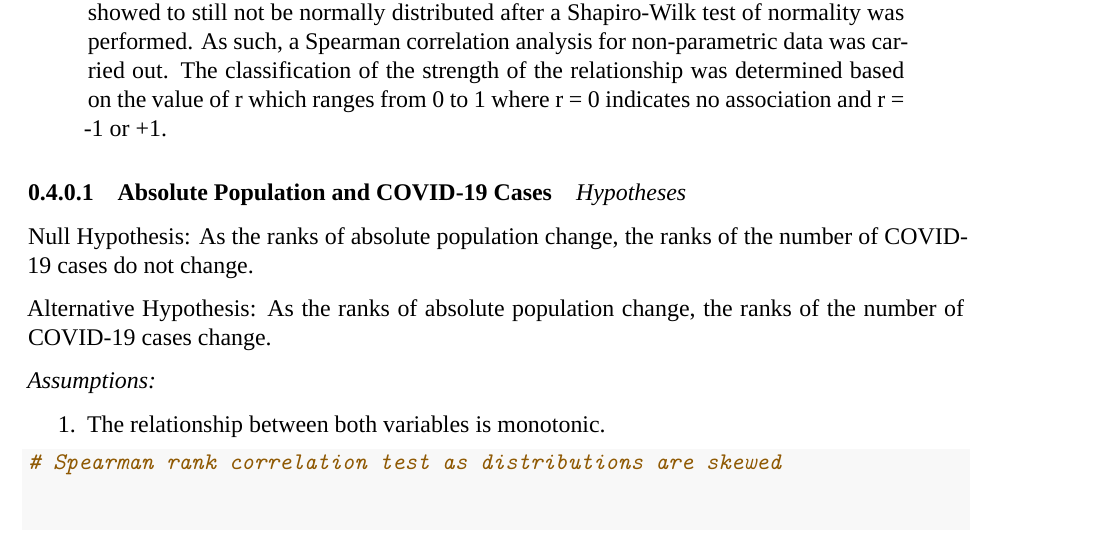
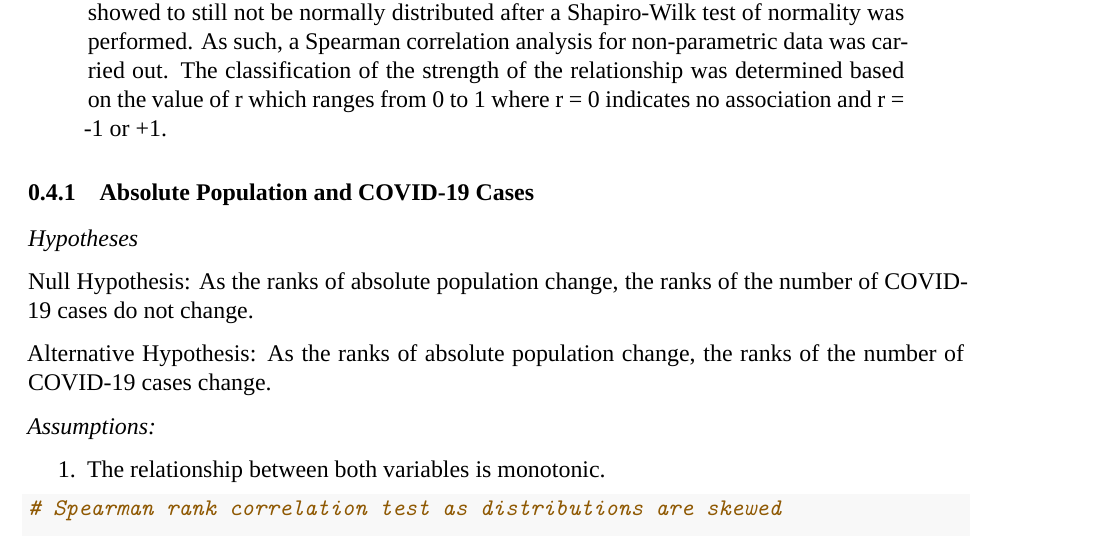
Before and after one commit to sgm22/MiltonZouKhalsa__ENV872_EDA_FinalProject, an R Markdown document (EDA_Final_Group_Project.RMD): part of page 25 of 38, cut so that both start at the same text. Rendered offline with R 4.5, knitr and Pandoc, then LaTeX, with nearby package versions; some code elsewhere in the file could not run offline; a font, style sheet, LaTeX package, included part or bibliography that could not be used is replaced or left out.

Commit message:
pls let this be the last save

```diff
--- a/EDA_Final_Group_Project.RMD
+++ b/EDA_Final_Group_Project.RMD
@@ -483,7 +483,7 @@ data was carried out. The classification of the strength of the relationship was
 determined based on the value of r which ranges from 0 to 1 where r = 0 indicates
 no association and r = -1 or +1.
 
-#### Absolute Population and COVID-19 Cases
+### Absolute Population and COVID-19 Cases
 
 *Hypotheses*
 
```
Also changed, not shown: EDA_Final_Group_Project.RMD (2 more changed lines).
